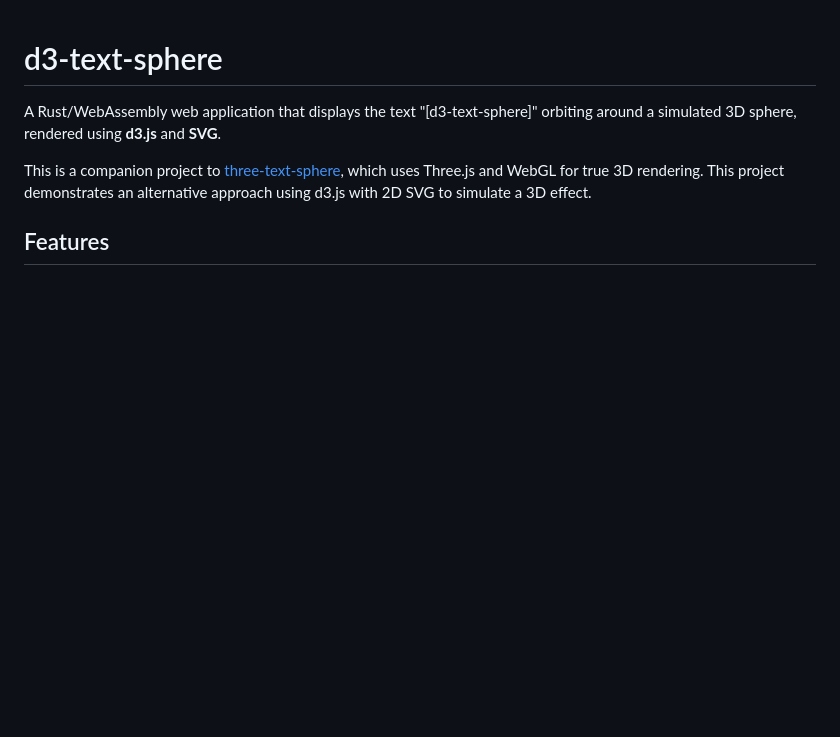
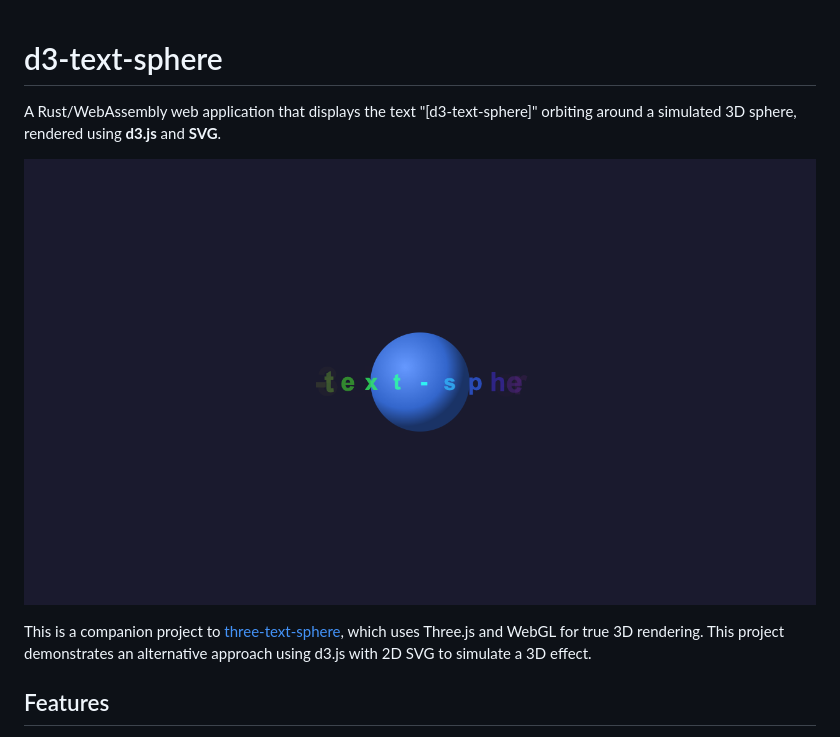
Before and after one commit to softwarewrighter/d3-text-sphere, a Markdown page: README.md, the part around the change. GitHub-like rendering; pictures changed too: images/screenshot.png (added); blank space fills up the shorter version.

```diff
--- a/README.md
+++ b/README.md
@@ -1,6 +1,8 @@
 # d3-text-sphere
 
 A Rust/WebAssembly web application that displays the text "[d3-text-sphere]" orbiting around a simulated 3D sphere, rendered using **d3.js** and **SVG**.
+
+![Screenshot](images/screenshot.png?ts=1734041123374)
 
 This is a companion project to [three-text-sphere](https://github.com/softwarewrighter/three-text-sphere), which uses Three.js and WebGL for true 3D rendering. This project demonstrates an alternative approach using d3.js with 2D SVG to simulate a 3D effect.
 
```
Also changed, not shown: docs/status.md (+60 -48 lines), 5 other files.
